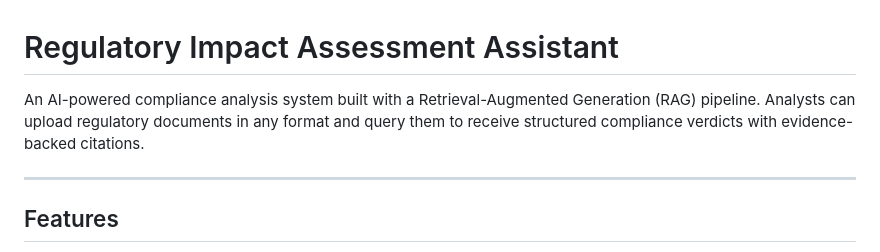
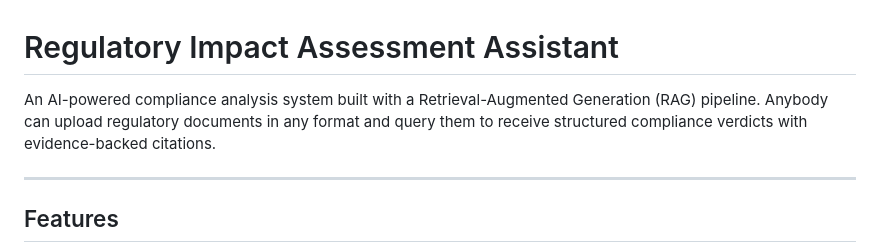
Before and after one commit to SahanaRamamurthy/regulatory-impact-assessment, a Markdown page: README.md, the part around the change. Rendered like a GitHub page.

```diff
--- a/README.md
+++ b/README.md
@@ -1,6 +1,6 @@
 # Regulatory Impact Assessment Assistant
 
-An AI-powered compliance analysis system built with a Retrieval-Augmented Generation (RAG) pipeline. Analysts can upload regulatory documents in any format and query them to receive structured compliance verdicts with evidence-backed citations.
+An AI-powered compliance analysis system built with a Retrieval-Augmented Generation (RAG) pipeline. Anybody can upload regulatory documents in any format and query them to receive structured compliance verdicts with evidence-backed citations.
 
 ---
 
```
